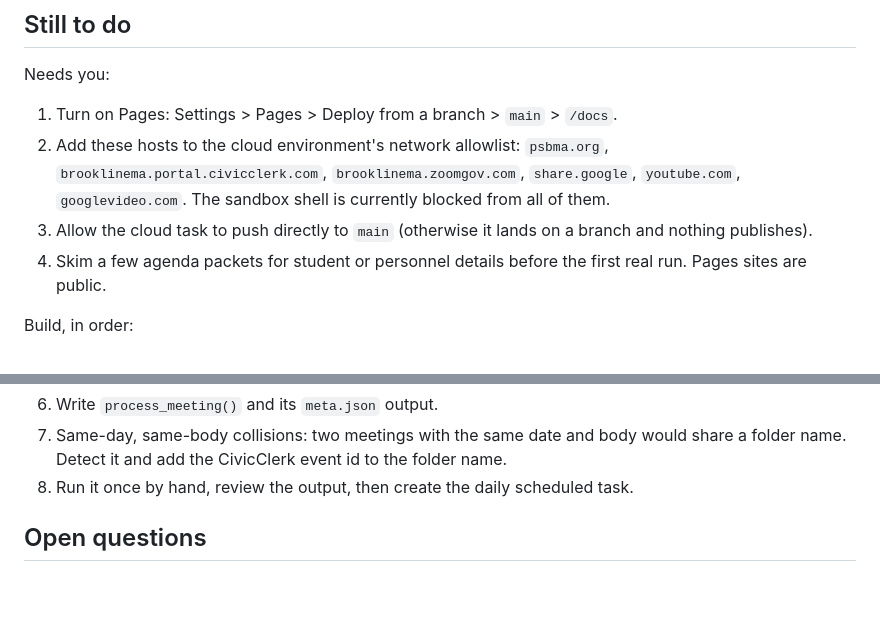
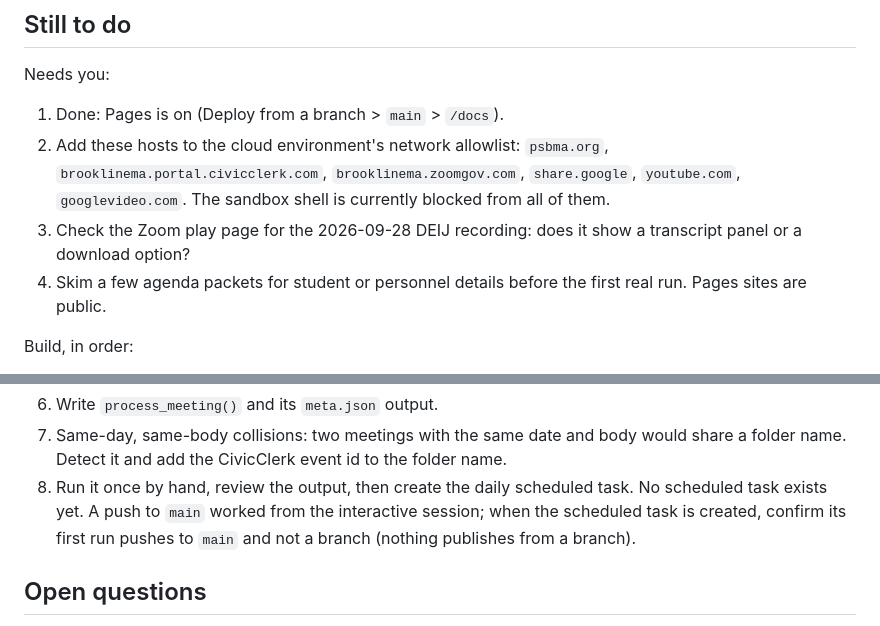
Before and after one commit to mjlyons/brookline-schools, a Markdown page: plans/0001-generate-meeting-pages.md, 2 parts joined by grey strips. GitHub-like rendering; blank space fills up the shorter version.

Commit message:
Update plan 0001: Pages done, add Zoom check, clarify scheduled task
Co-Authored-By: Claude Sonnet 5.5 <noreply@anthropic.com>
Claude-Session: https://claude.ai/code/session_01CZK4StbgkoGHneZFa5uJsK

```diff
--- a/plans/0001-generate-meeting-pages.md
+++ b/plans/0001-generate-meeting-pages.md
@@ -52,9 +52,9 @@ Lesson already learned: the summarizing fetch truncated a Zoom URL, which made a
 ## Still to do
 
 Needs you:
-1. Turn on Pages: Settings > Pages > Deploy from a branch > `main` > `/docs`.
+1. Done: Pages is on (Deploy from a branch > `main` > `/docs`).
 2. Add these hosts to the cloud environment's network allowlist: `psbma.org`, `brooklinema.portal.civicclerk.com`, `brooklinema.zoomgov.com`, `share.google`, `youtube.com`, `googlevideo.com`. The sandbox shell is currently blocked from all of them.
-3. Allow the cloud task to push directly to `main` (otherwise it lands on a branch and nothing publishes).
+3. Check the Zoom play page for the 2026-09-28 DEIJ recording: does it show a transcript panel or a download option?
 4. Skim a few agenda packets for student or personnel details before the first real run. Pages sites are public.
 
 Build, in order:
@@ -65,7 +65,7 @@ Build, in order:
 5. Zoom transcripts. Unknown whether the play page exposes a transcript or download. Check a real page (the 2026-09-28 DEIJ recording loads for the user). If not, record `no-transcript`.
 6. Write `process_meeting()` and its `meta.json` output.
 7. Same-day, same-body collisions: two meetings with the same date and body would share a folder name. Detect it and add the CivicClerk event id to the folder name.
-8. Run it once by hand, review the output, then create the daily scheduled task.
+8. Run it once by hand, review the output, then create the daily scheduled task. No scheduled task exists yet. A push to `main` worked from the interactive session; when the scheduled task is created, confirm its first run pushes to `main` and not a branch (nothing publishes from a branch).
 
 ## Open questions
 
```
